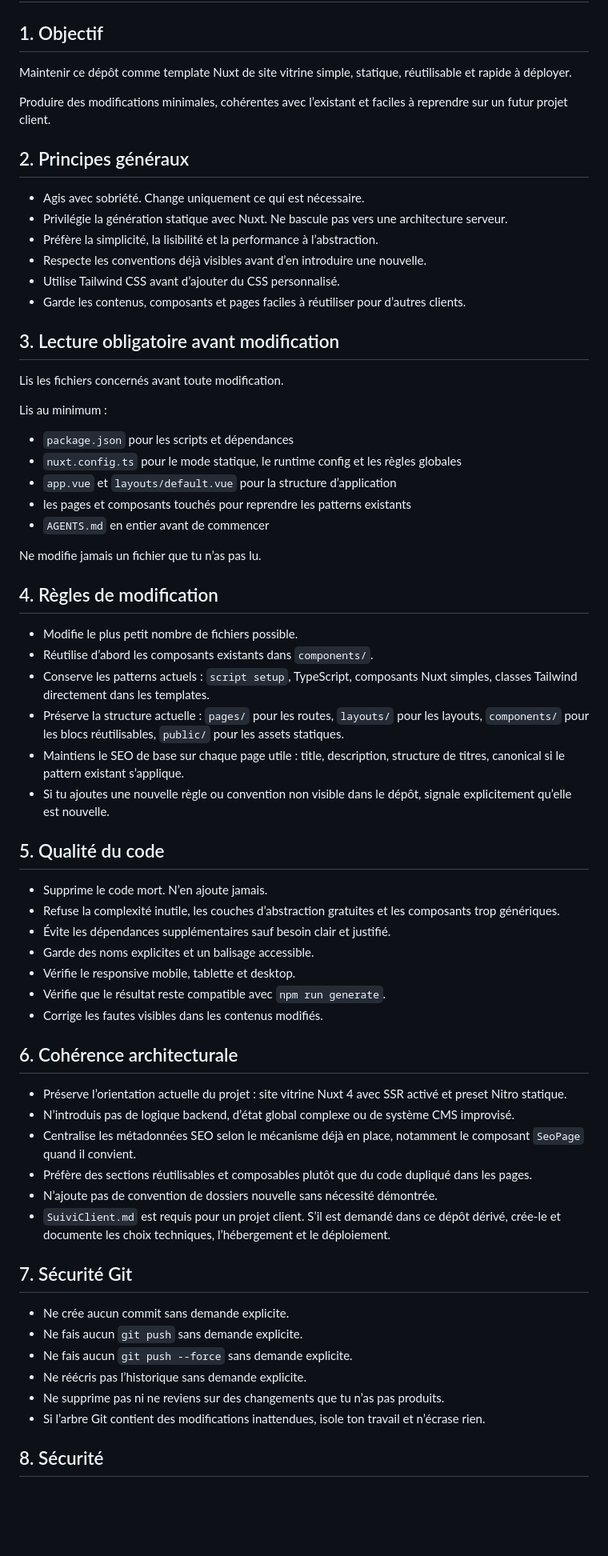
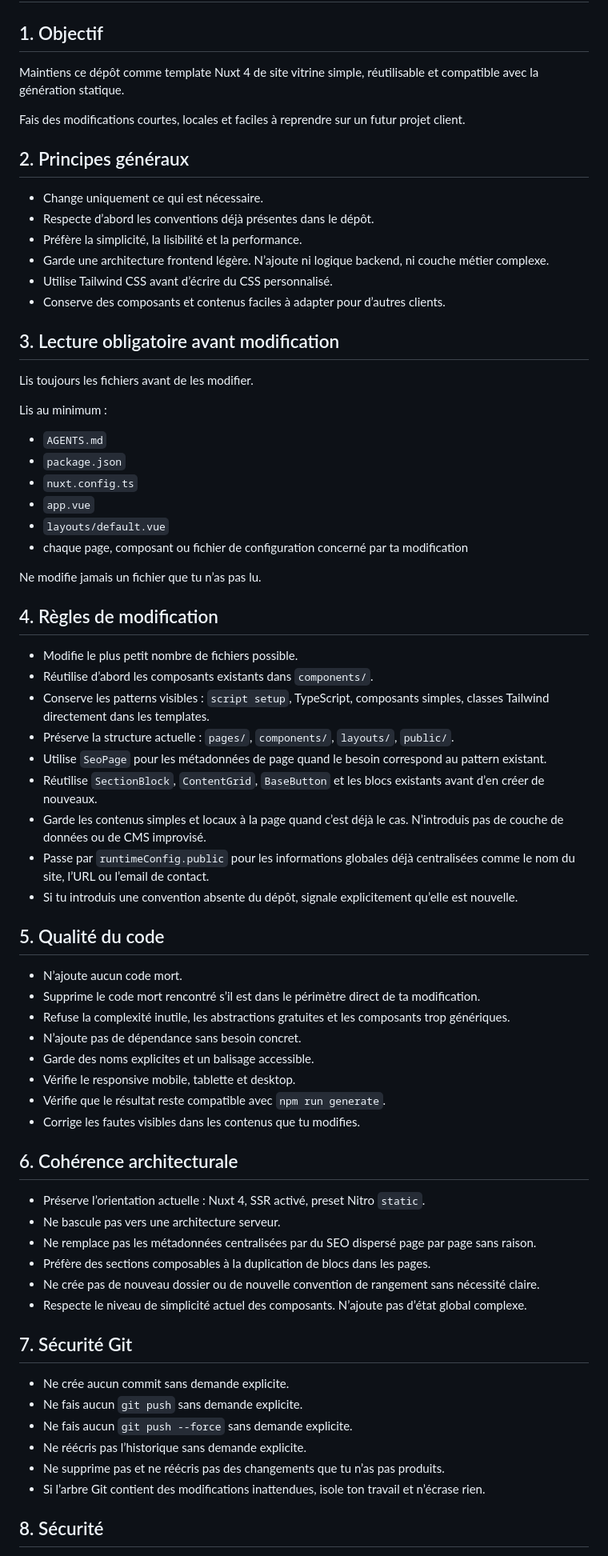
Before and after one commit to projetJuke/jukeBoxe, a Markdown page: AGENTS.md, the part around one of its changes. Shown at 80% size. Drawn GitHub-style; blank space fills up the shorter version.

Commit message:
docs(agents) : tighten template guidelines

```diff
--- a/AGENTS.md
+++ b/AGENTS.md
@@ -2,30 +2,31 @@
 
 ## 1. Objectif
 
-Maintenir ce dépôt comme template Nuxt de site vitrine simple, statique, réutilisable et rapide à déployer.
+Maintiens ce dépôt comme template Nuxt 4 de site vitrine simple, réutilisable et compatible avec la génération statique.
 
-Produire des modifications minimales, cohérentes avec l’existant et faciles à reprendre sur un futur projet client.
+Fais des modifications courtes, locales et faciles à reprendre sur un futur projet client.
 
 ## 2. Principes généraux
 
-- Agis avec sobriété. Change uniquement ce qui est nécessaire.
-- Privilégie la génération statique avec Nuxt. Ne bascule pas vers une architecture serveur.
-- Préfère la simplicité, la lisibilité et la performance à l’abstraction.
-- Respecte les conventions déjà visibles avant d’en introduire une nouvelle.
-- Utilise Tailwind CSS avant d’ajouter du CSS personnalisé.
-- Garde les contenus, composants et pages faciles à réutiliser pour d’autres clients.
+- Change uniquement ce qui est nécessaire.
+- Respecte d’abord les conventions déjà présentes dans le dépôt.
+- Préfère la simplicité, la lisibilité et la performance.
+- Garde une architecture frontend légère. N’ajoute ni logique backend, ni couche métier complexe.
+- Utilise Tailwind CSS avant d’écrire du CSS personnalisé.
+- Conserve des composants et contenus faciles à adapter pour d’autres clients.
 
 ## 3. Lecture obligatoire avant modification
 
-Lis les fichiers concernés avant toute modification.
+Lis toujours les fichiers avant de les modifier.
 
 Lis au minimum :
 
-- `package.json` pour les scripts et dépendances
-- `nuxt.config.ts` pour le mode statique, le runtime config et les règles globales
-- `app.vue` et `layouts/default.vue` pour la structure d’application
-- les pages et composants touchés pour reprendre les patterns existants
-- `AGENTS.md` en entier avant de commencer
+- `AGENTS.md`
+- `package.json`
+- `nuxt.config.ts`
+- `app.vue`
+- `layouts/default.vue`
+- chaque page, composant ou fichier de configuration concerné par ta modification
 
 Ne modifie jamais un fichier que tu n’as pas lu.
 
@@ -33,29 +34,33 @@ Ne modifie jamais un fichier que tu n’as pas lu.
 
 - Modifie le plus petit nombre de fichiers possible.
 - Réutilise d’abord les composants existants dans `components/`.
-- Conserve les patterns actuels : `script setup`, TypeScript, composants Nuxt simples, classes Tailwind directement dans les templates.
-- Préserve la structure actuelle : `pages/` pour les routes, `layouts/` pour les layouts, `components/` pour les blocs réutilisables, `public/` pour les assets statiques.
-- Maintiens le SEO de base sur chaque page utile : title, description, structure de titres, canonical si le pattern existant s’applique.
-- Si tu ajoutes une nouvelle règle ou convention non visible dans le dépôt, signale explicitement qu’elle est nouvelle.
+- Conserve les patterns visibles : `script setup`, TypeScript, composants simples, classes Tailwind directement dans les templates.
+- Préserve la structure actuelle : `pages/`, `components/`, `layouts/`, `public/`.
+- Utilise `SeoPage` pour les métadonnées de page quand le besoin correspond au pattern existant.
+- Réutilise `SectionBlock`, `ContentGrid`, `BaseButton` et les blocs existants avant d’en créer de nouveaux.
+- Garde les contenus simples et locaux à la page quand c’est déjà le cas. N’introduis pas de couche de données ou de CMS improvisé.
+- Passe par `runtimeConfig.public` pour les informations globales déjà centralisées comme le nom du site, l’URL ou l’email de contact.
+- Si tu introduis une convention absente du dépôt, signale explicitement qu’elle est nouvelle.
 
 ## 5. Qualité du code
 
-- Supprime le code mort. N’en ajoute jamais.
-- Refuse la complexité inutile, les couches d’abstraction gratuites et les composants trop génériques.
-- Évite les dépendances supplémentaires sauf besoin clair et justifié.
+- N’ajoute aucun code mort.
+- Supprime le code mort rencontré s’il est dans le périmètre direct de ta modification.
+- Refuse la complexité inutile, les abstractions gratuites et les composants trop génériques.
+- N’ajoute pas de dépendance sans besoin concret.
 - Garde des noms explicites et un balisage accessible.
 - Vérifie le responsive mobile, tablette et desktop.
 - Vérifie que le résultat reste compatible avec `npm run generate`.
-- Corrige les fautes visibles dans les contenus modifiés.
+- Corrige les fautes visibles dans les contenus que tu modifies.
 
 ## 6. Cohérence architecturale
 
-- Préserve l’orientation actuelle du projet : site vitrine Nuxt 4 avec SSR activé et preset Nitro statique.
-- N’introduis pas de logique backend, d’état global complexe ou de système CMS improvisé.
-- Centralise les métadonnées SEO selon le mécanisme déjà en place, notamment le composant `SeoPage` quand il convient.
-- Préfère des sections réutilisables et composables plutôt que du code dupliqué dans les pages.
-- N’ajoute pas de convention de dossiers nouvelle sans nécessité démontrée.
-- `SuiviClient.md` est requis pour un projet client. S’il est demandé dans ce dépôt dérivé, crée-le et documente les choix techniques, l’hébergement et le déploiement.
+- Préserve l’orientation actuelle : Nuxt 4, SSR activé, preset Nitro `static`.
+- Ne bascule pas vers une architecture serveur.
+- Ne remplace pas les métadonnées centralisées par du SEO dispersé page par page sans raison.
+- Préfère des sections composables à la duplication de blocs dans les pages.
+- Ne crée pas de nouveau dossier ou de nouvelle convention de rangement sans nécessité claire.
+- Respecte le niveau de simplicité actuel des composants. N’ajoute pas d’état global complexe.
 
 ## 7. Sécurité Git
 
@@ -63,7 +68,7 @@ Ne modifie jamais un fichier que tu n’as pas lu.
 - Ne fais aucun `git push` sans demande explicite.
 - Ne fais aucun `git push --force` sans demande explicite.
 - Ne réécris pas l’historique sans demande explicite.
-- Ne supprime pas ni ne reviens sur des changements que tu n’as pas produits.
+- Ne supprime pas et ne réécris pas des changements que tu n’as pas produits.
 - Si l’arbre Git contient des modifications inattendues, isole ton travail et n’écrase rien.
 
 ## 8. Sécurité
```
Also changed, not shown: other parts of AGENTS.md (+22 -19 lines).
